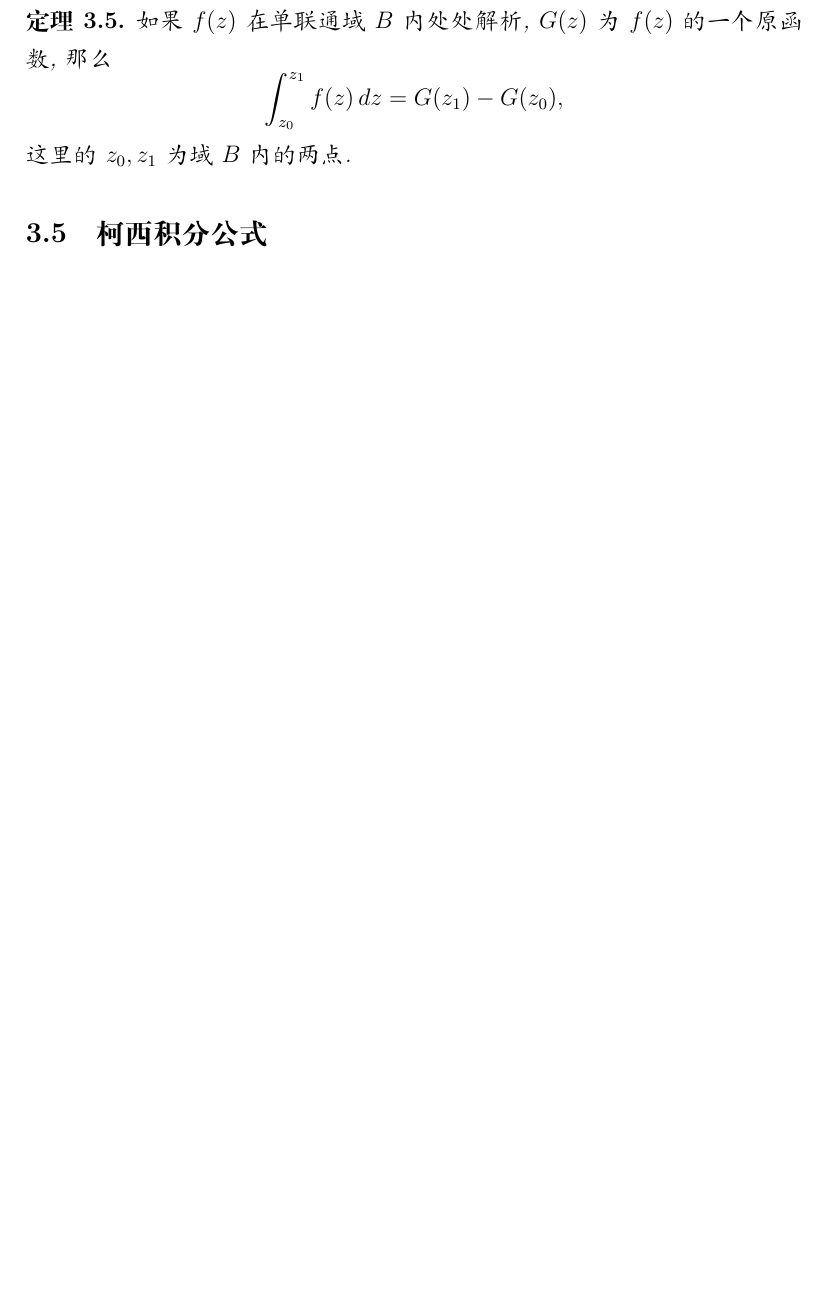
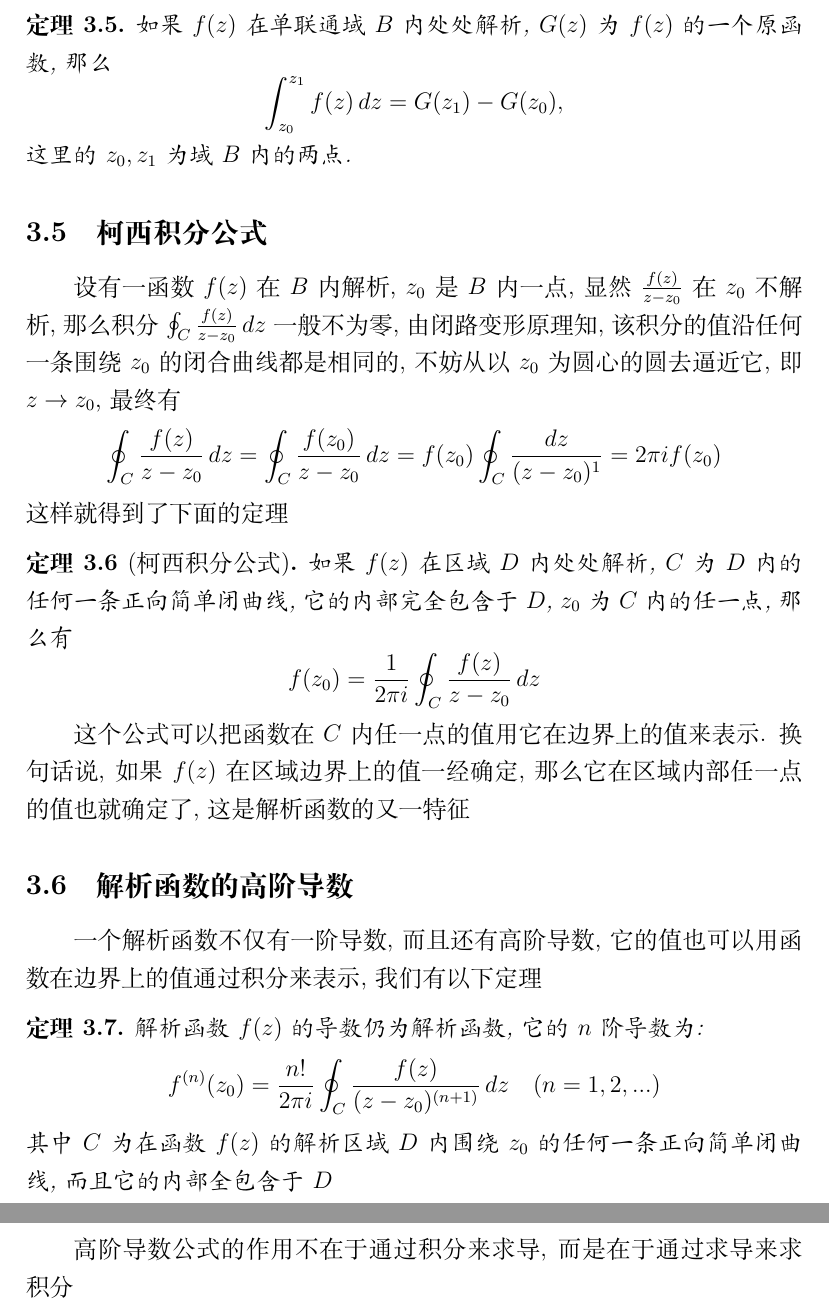
Before and after one commit to rrrrrzy/complex_function, a LaTeX document (main.tex): part of page 8 of 8 before the commit and two parts of pages 8 and 9 of 9 after it, the two joined at a grey line, cut so that both start at the same text, the shorter picture padded with empty space. Compiled offline with XeLaTeX.

Commit message:
基本完成了积分部分的知识整理

```diff
--- a/main.tex
+++ b/main.tex
@@ -262,5 +264,29 @@ F(z)=\int_{z_0}^{z}f(\zeta)\,d\zeta.
     这里的$z_0,z_1$为域$B$内的两点.
 \end{theorem}
 \subsection{柯西积分公式}
-
+设有一函数$f(z)$在$B$内解析, $z_0$是$B$内一点, 显然$\frac{f(z)}{z-z_0}$在
+$z_0$不解析, 那么积分$\oint_{C}\frac{f(z)}{z-z_0}\,dz$一般不为零, 由闭路变形原理知,
+该积分的值沿任何一条围绕$z_0$的闭合曲线都是相同的, 不妨从以$z_0$为圆心的圆去逼近它,即$z\to z_0$, 最终有
+\[
+\oint_{C}\frac{f(z)}{z-z_0}\,dz=\oint_{C}\frac{f(z_0)}{z-z_0}\,dz=f(z_0)\oint_{C}\frac{dz}{(z-z_0)^1}=2\pi if(z_0)
+\]
+这样就得到了下面的定理
+\begin{theorem}[柯西积分公式]
+    如果$f(z)$在区域$D$内处处解析, $C$为$D$内的任何一条正向简单闭曲线, 它的内部完全包含于$D$, $z_0$为$C$内的任一点, 那么有
+    \[
+        f(z_0)=\frac{1}{2\pi i}\oint_{C}\frac{f(z)}{z-z_0}\,dz
+    \]
+\end{theorem}
+这个公式可以把函数在$C$内任一点的值用它在边界上的值来表示. 换句话说, 如果$f(z)$在区域边界上的值一经确定, 那么它在区域内部
+任一点的值也就确定了, 这是解析函数的又一特征
+\subsection{解析函数的高阶导数}
+一个解析函数不仅有一阶导数, 而且还有高阶导数, 它的值也可以用函数在边界上的值通过积分来表示, 我们有以下定理
+\begin{theorem}
+    解析函数$f(z)$的导数仍为解析函数, 它的$n$阶导数为:
+    \[
+        f^{(n)}(z_0)=\frac{n!}{2\pi i}\oint_{C}\frac{f(z)}{(z-z_0)^{(n+1)}}\,dz \quad (n=1,2,...)
+    \]
+    其中$C$为在函数$f(z)$的解析区域$D$内围绕$z_0$的任何一条正向简单闭曲线, 而且它的内部全包含于$D$
+\end{theorem}
+高阶导数公式的作用不在于通过积分来求导, 而是在于通过求导来求积分
 \end{document}
```
Also changed, not shown: main.pdf, main.tex (6 more changed lines), 3 other files.
